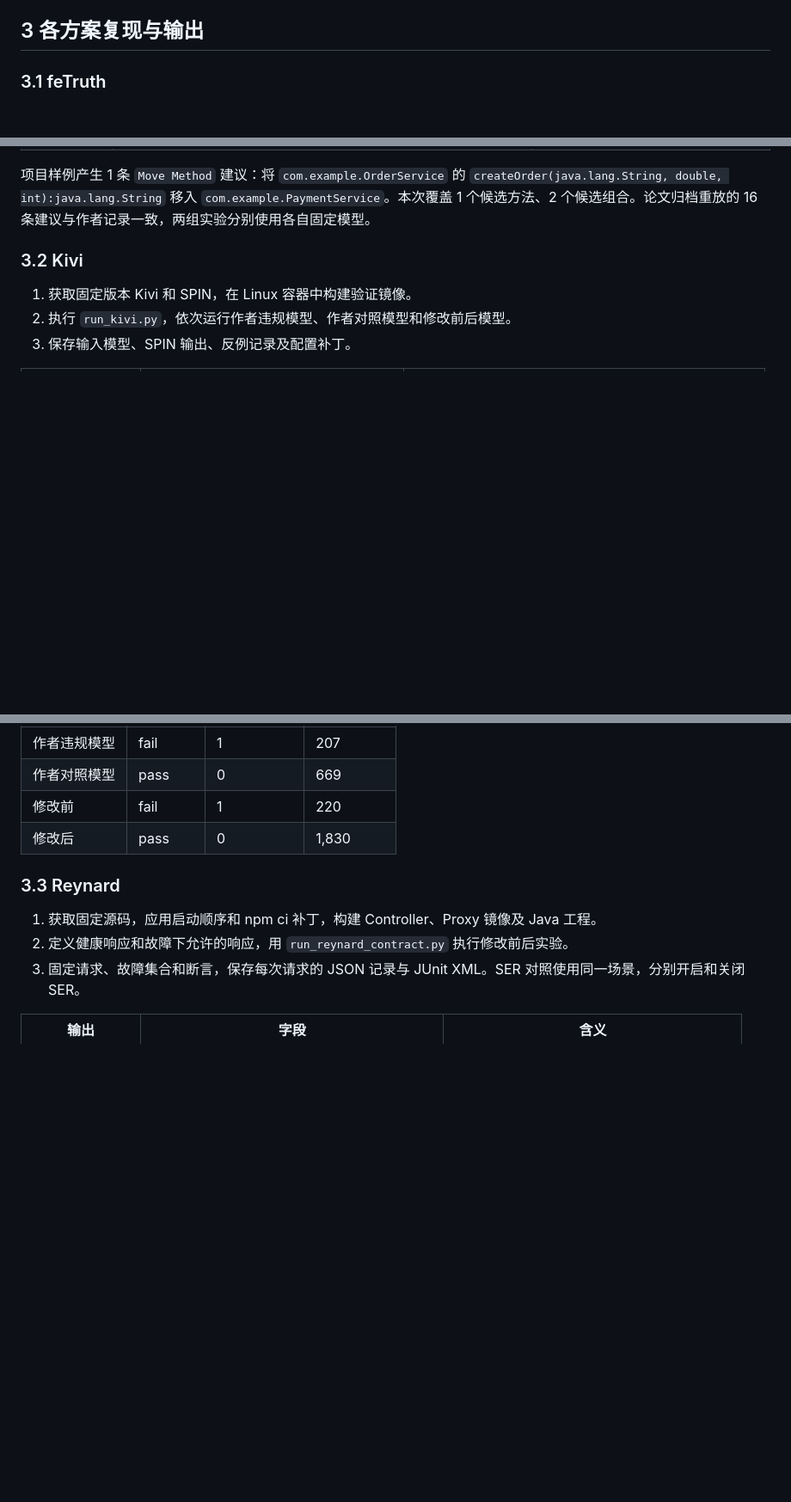
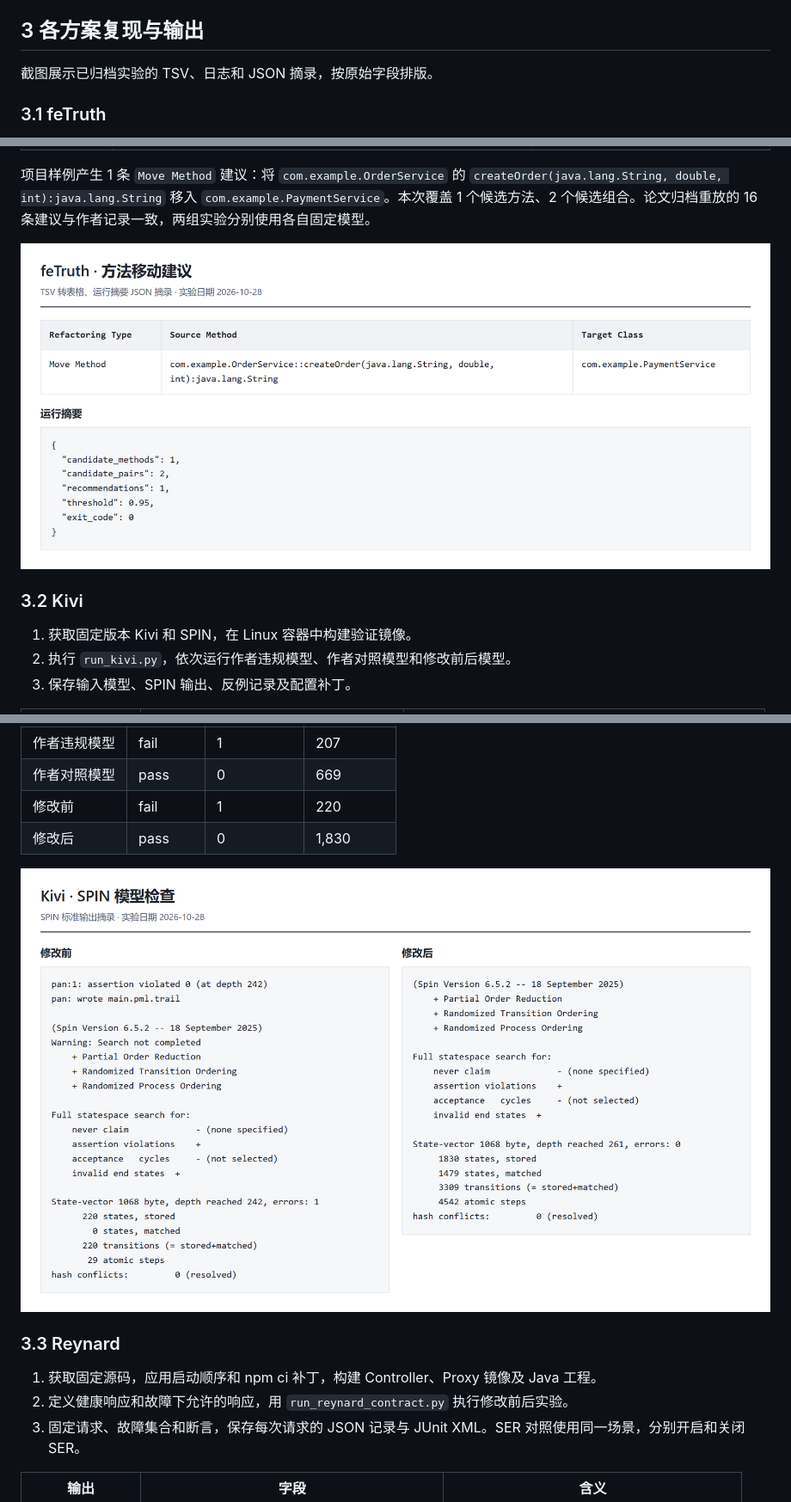
Before and after one commit to KuaiSuMi/csdpg-file, a Markdown page: 成熟度评估baseline调研结果.md, 3 parts joined by grey strips. Shown at 86% size. GitHub-like rendering; pictures changed too: assets/baseline-outputs/fetruth.png (added), assets/baseline-outputs/kivi.png (added); blank space fills up the shorter version.

```diff
--- a/成熟度评估baseline调研结果.md
+++ b/成熟度评估baseline调研结果.md
@@ -42,6 +42,8 @@ Star 数采集于 2026-10-29。商业产品依据为 Microsoft Learn《Overview
 
 ## 3 各方案复现与输出
 
+截图展示已归档实验的 TSV、日志和 JSON 摘录，按原始字段排版。
+
 ### 3.1 feTruth
 
 1. 获取固定源码、作者模型及词向量，准备索引和两个约 485 MB 的数组文件。
@@ -58,6 +60,8 @@ Star 数采集于 2026-10-29。商业产品依据为 Microsoft Learn《Overview
 | 运行记录 | 源码与工具提交、模型摘要、阈值、执行时间 | 核对输入、模型和运行条件 |
 
 项目样例产生 1 条 `Move Method` 建议：将 `com.example.OrderService` 的 `createOrder(java.lang.String, double, int):java.lang.String` 移入 `com.example.PaymentService`。本次覆盖 1 个候选方法、2 个候选组合。论文归档重放的 16 条建议与作者记录一致，两组实验分别使用各自固定模型。
+
+![feTruth 实测方法移动建议及运行摘要](assets/baseline-outputs/fetruth.png)
 
 ### 3.2 Kivi
 
@@ -82,6 +86,8 @@ Star 数采集于 2026-10-29。商业产品依据为 Microsoft Learn《Overview
 | 修改前 | fail | 1 | 220 |
 | 修改后 | pass | 0 | 1,830 |
 
+![Kivi 修改前后的 SPIN 原始输出](assets/baseline-outputs/kivi.png)
+
 ### 3.3 Reynard
 
 1. 获取固定源码，应用启动顺序和 npm ci 补丁，构建 Controller、Proxy 镜像及 Java 工程。
```
Also changed, not shown: other parts of 成熟度评估baseline调研结果.md (+13 -7 lines), assets/baseline-outputs/appcat.png (added), assets/baseline-outputs/neuvector.png (added), assets/baseline-outputs/reynard.png (added).
